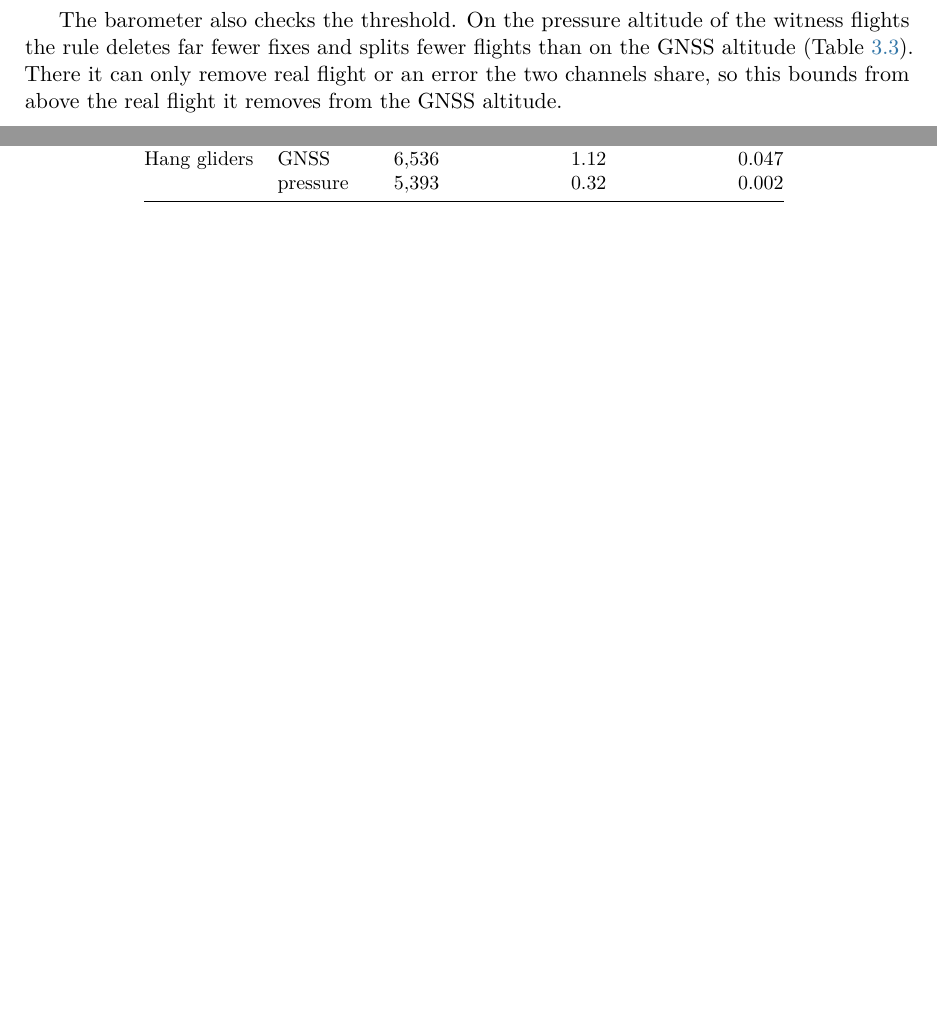
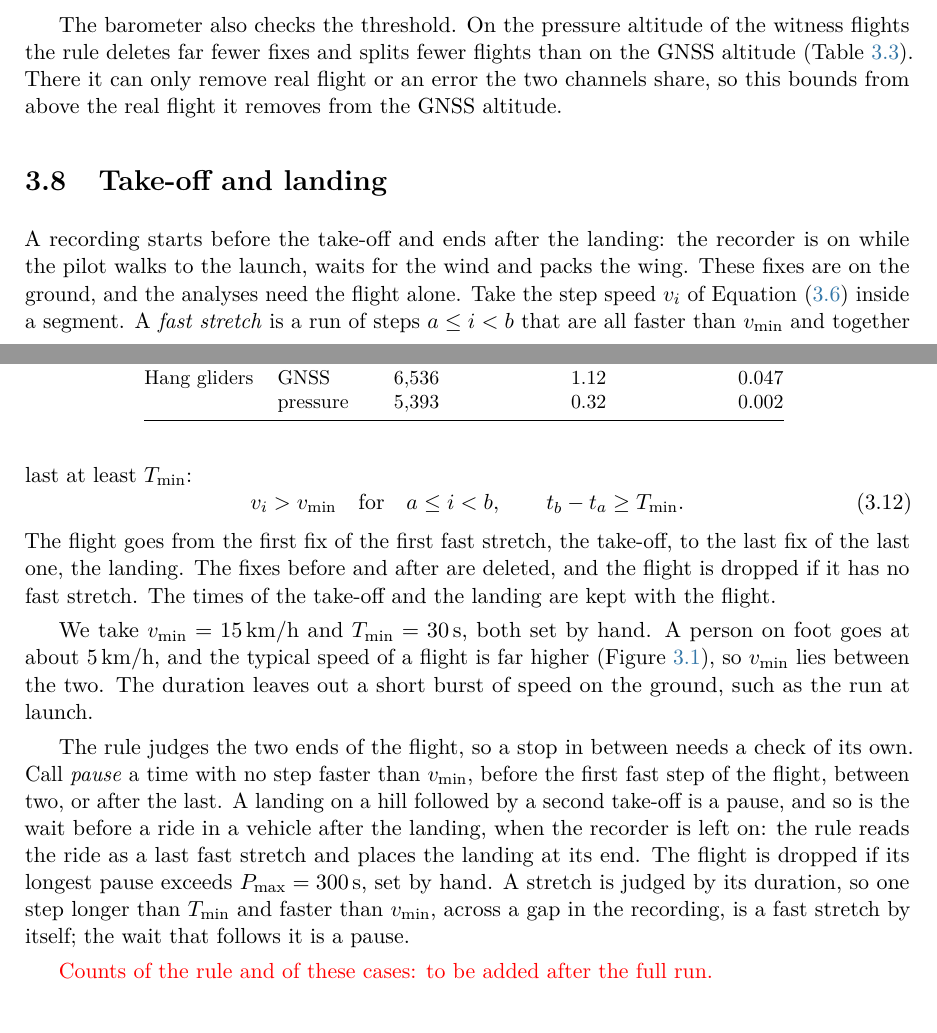
Before and after one commit to matteodisante/xc-dynamics, a LaTeX thesis (thesis/main.tex, which reads thesis/chapters/preprocessing.tex, thesis/generated/tex/config.tex): two parts of pages 14 and 15 of 18 before the commit and two parts of pages 15 and 16 of 18 after it, joined at a grey line, cut so that both start at the same text, the shorter picture padded with empty space. Compiled offline with pdfLaTeX.

Commit message:
Describe the take-off and landing rule in the thesis
The new section defines the fast stretch, the take-off and the landing, and the
pause that drops a flight; the opening list and the table of steps gain step 8,
with its thresholds as macros. The barometer check of the vertical rule moves
after its figure. The counts stay in red until the full run.

Co-Authored-By: Claude Opus 5.5 <noreply@anthropic.com>

```diff
--- a/thesis/chapters/preprocessing.tex
+++ b/thesis/chapters/preprocessing.tex
@@ -420,6 +423,12 @@ hang gliders.}
 \label{fig:vertical-speed}
 \end{figure}
 
+The barometer also checks the threshold. On the pressure altitude of the witness flights
+the rule deletes far fewer fixes and splits fewer flights than on the GNSS altitude
+(Table~\ref{tab:vertical-excursions}). There it can only remove real flight or an error
+the two channels share, so this bounds from above the real flight it removes from the
+GNSS altitude.
+
 \begin{table}[htbp]
 \centering\small
 \caption{The vertical excursion rule with the top vertical speed $v_{z,\max}$ and the
@@ -431,6 +440,42 @@ deletes.}
 \label{tab:vertical-excursions}
 \input{generated/tex/preprocessing-vertical}
 \end{table}
+
+\section{Take-off and landing}
+\label{sec:airborne}
+
+A recording starts before the take-off and ends after the landing: the recorder is on
+while the pilot walks to the launch, waits for the wind and packs the wing. These fixes
+are on the ground, and the analyses need the flight alone. Take the step speed $v_i$ of
+Equation~\eqref{eq:step-speed} inside a segment. A \emph{fast
+stretch} is a run of steps $a\leq i<b$ that are all faster than $v_{\min}$ and together
+last at least $T_{\min}$:
+\begin{equation}
+  v_i>v_{\min}\quad\text{for}\quad a\leq i<b,\qquad t_b-t_a\geq T_{\min}.
+  \label{eq:airborne}
+\end{equation}
+The flight goes from the first fix of the first fast stretch, the take-off, to the last
+fix of the last one, the landing. The fixes before and after are deleted, and the
+flight is dropped if it has no fast stretch. The times of the take-off and the landing
+are kept with the flight.
+
+We take $v_{\min}=\SI[per-mode=symbol]{\cfgAirborneMinKmh}{\kilo\metre\per\hour}$ and
+$T_{\min}=\SI{\cfgAirborneMinS}{\second}$, both set by hand. A person on foot goes at
+about \SI[per-mode=symbol]{5}{\kilo\metre\per\hour}, and the typical speed of a flight
+is far higher (Figure~\ref{fig:median-speed}), so $v_{\min}$ lies between the two. The
+duration leaves out a short burst of speed on the ground, such as the run at launch.
+
+The rule judges the two ends of the flight, so a stop in between needs a check of its own.
+Call \emph{pause} a time with no step faster than $v_{\min}$, before the first fast step
+of the flight, between two, or after the last. A landing on a hill followed by a second
+take-off is a pause, and so is the wait before a ride in a vehicle after the landing,
+when the recorder is left on: the rule reads the ride as a last fast stretch and places
+the landing at its end. The flight is dropped if its longest pause exceeds
+$P_{\max}=\SI{\cfgAirborneMaxPauseS}{\second}$, set by hand. A stretch is judged by its
+duration, so one step longer than $T_{\min}$ and faster than $v_{\min}$, across a gap in
+the recording, is a fast stretch by itself; the wait that follows it is a pause.
+
+\textcolor{red}{Counts of the rule and of these cases: to be added after the full run.}
 
 \section{Local coordinates and vertical datum}
 \label{sec:frame}
--- a/thesis/generated/tex/config.tex
+++ b/thesis/generated/tex/config.tex
@@ -13,3 +13,6 @@
 \newcommand{\cfgExcursionWindowLongS}{40}
 \newcommand{\cfgVerticalMaxMsPara}{30}
 \newcommand{\cfgVerticalMaxMsHang}{20}
+\newcommand{\cfgAirborneMinKmh}{15}
+\newcommand{\cfgAirborneMinS}{30}
+\newcommand{\cfgAirborneMaxPauseS}{300}
```
Also changed, not shown: thesis/chapters/preprocessing.tex (15 more changed lines).
